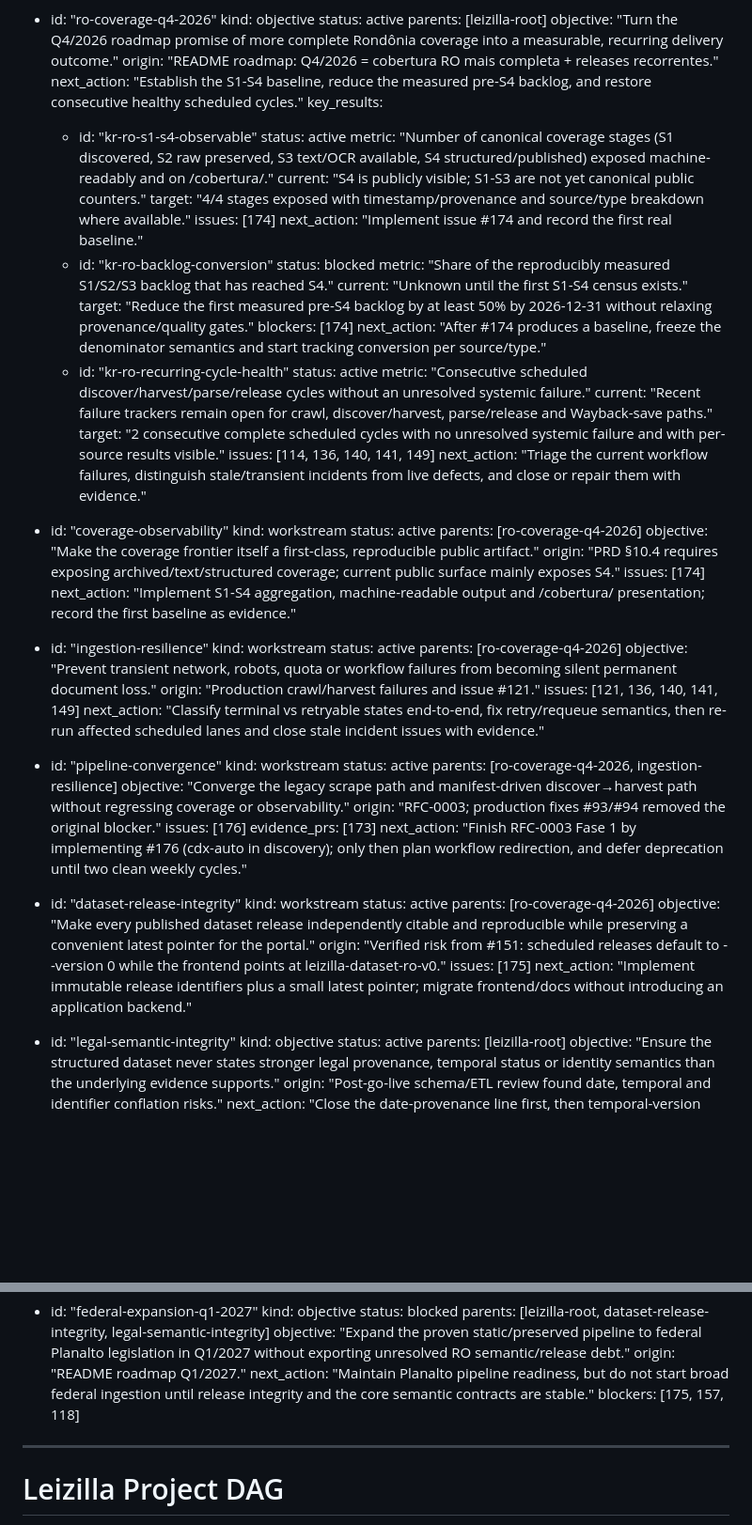
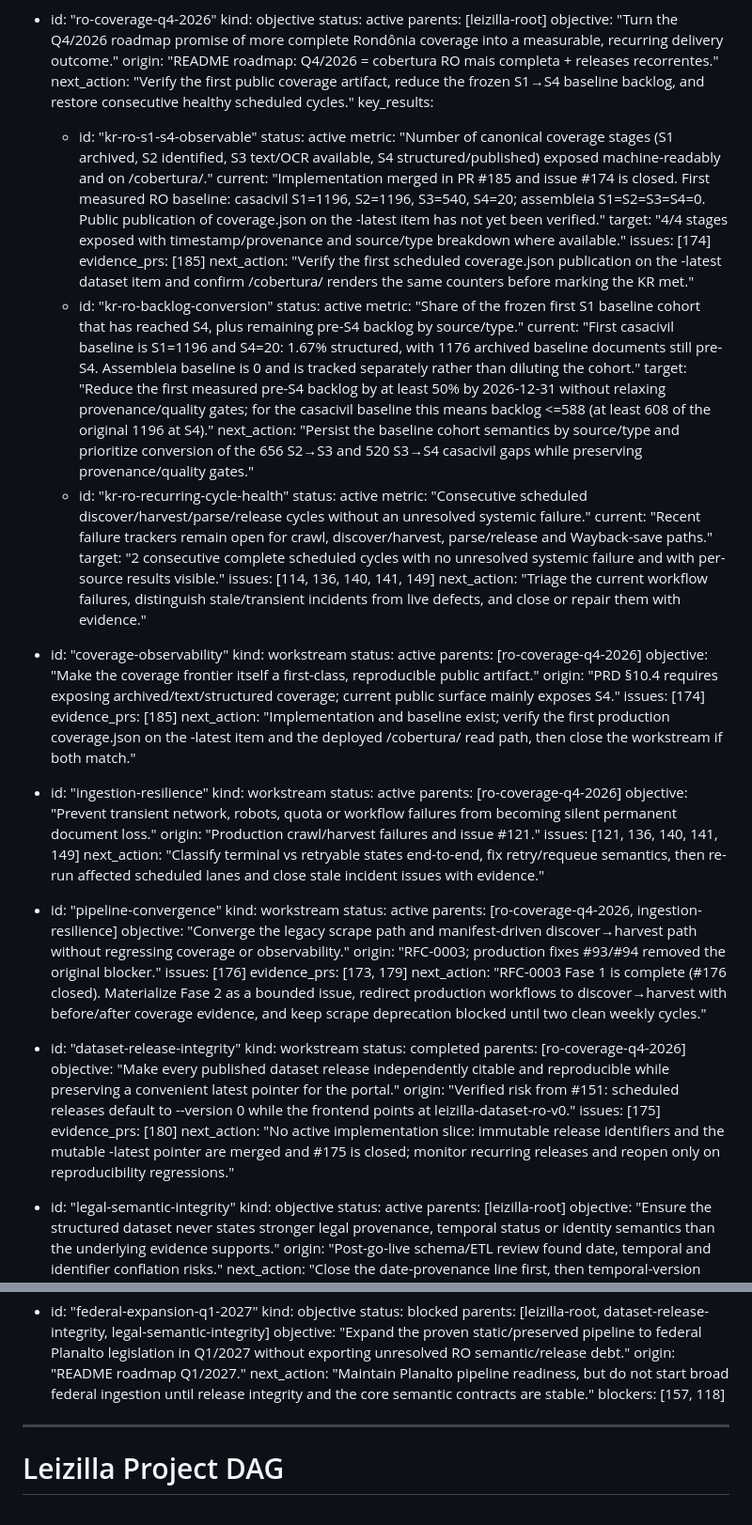
Before and after one commit to franklinbaldo/leizilla, a Markdown page: docs/okf/project-dag.md, 2 parts joined by grey strips. Shown at 94% size. Drawn GitHub-style; blank space fills up the shorter version.

Commit message:
docs: reconcile project DAG with merged Q4 work

```diff
--- a/docs/okf/project-dag.md
+++ b/docs/okf/project-dag.md
@@ -37,22 +37,22 @@ fronts:
     parents: [leizilla-root]
     objective: "Turn the Q4/2026 roadmap promise of more complete Rondônia coverage into a measurable, recurring delivery outcome."
     origin: "README roadmap: Q4/2026 = cobertura RO mais completa + releases recorrentes."
-    next_action: "Establish the S1-S4 baseline, reduce the measured pre-S4 backlog, and restore consecutive healthy scheduled cycles."
+    next_action: "Verify the first public coverage artifact, reduce the frozen S1→S4 baseline backlog, and restore consecutive healthy scheduled cycles."
     key_results:
       - id: "kr-ro-s1-s4-observable"
         status: active
-        metric: "Number of canonical coverage stages (S1 discovered, S2 raw preserved, S3 text/OCR available, S4 structured/published) exposed machine-readably and on /cobertura/."
-        current: "S4 is publicly visible; S1-S3 are not yet canonical public counters."
+        metric: "Number of canonical coverage stages (S1 archived, S2 identified, S3 text/OCR available, S4 structured/published) exposed machine-readably and on /cobertura/."
+        current: "Implementation merged in PR #185 and issue #174 is closed. First measured RO baseline: casacivil S1=1196, S2=1196, S3=540, S4=20; assembleia S1=S2=S3=S4=0. Public publication of coverage.json on the -latest item has not yet been verified."
         target: "4/4 stages exposed with timestamp/provenance and source/type breakdown where available."
         issues: [174]
-        next_action: "Implement issue #174 and record the first real baseline."
+        evidence_prs: [185]
+        next_action: "Verify the first scheduled coverage.json publication on the -latest dataset item and confirm /cobertura/ renders the same counters before marking the KR met."
       - id: "kr-ro-backlog-conversion"
-        status: blocked
-        metric: "Share of the reproducibly measured S1/S2/S3 backlog that has reached S4."
-        current: "Unknown until the first S1-S4 census exists."
-        target: "Reduce the first measured pre-S4 backlog by at least 50% by 2026-12-31 without relaxing provenance/quality gates."
-        blockers: [174]
-        next_action: "After #174 produces a baseline, freeze the denominator semantics and start tracking conversion per source/type."
+        status: active
+        metric: "Share of the frozen first S1 baseline cohort that has reached S4, plus remaining pre-S4 backlog by source/type."
+        current: "First casacivil baseline is S1=1196 and S4=20: 1.67% structured, with 1176 archived baseline documents still pre-S4. Assembleia baseline is 0 and is tracked separately rather than diluting the cohort."
+        target: "Reduce the first measured pre-S4 backlog by at least 50% by 2026-12-31 without relaxing provenance/quality gates; for the casacivil baseline this means backlog <=588 (at least 608 of the original 1196 at S4)."
+        next_action: "Persist the baseline cohort semantics by source/type and prioritize conversion of the 656 S2→S3 and 520 S3→S4 casacivil gaps while preserving provenance/quality gates."
       - id: "kr-ro-recurring-cycle-health"
         status: active
         metric: "Consecutive scheduled discover/harvest/parse/release cycles without an unresolved systemic failure."
@@ -68,7 +68,8 @@ fronts:
     objective: "Make the coverage frontier itself a first-class, reproducible public artifact."
     origin: "PRD §10.4 requires exposing archived/text/structured coverage; current public surface mainly exposes S4."
     issues: [174]
-    next_action: "Implement S1-S4 aggregation, machine-readable output and /cobertura/ presentation; record the first baseline as evidence."
+    evidence_prs: [185]
+    next_action: "Implementation and baseline exist; verify the first production coverage.json on the -latest item and the deployed /cobertura/ read path, then close the workstream if both match."
 
   - id: "ingestion-resilience"
     kind: workstream
@@ -86,17 +87,18 @@ fronts:
     objective: "Converge the legacy scrape path and manifest-driven discover→harvest path without regressing coverage or observability."
     origin: "RFC-0003; production fixes #93/#94 removed the original blocker."
     issues: [176]
-    evidence_prs: [173]
-    next_action: "Finish RFC-0003 Fase 1 by implementing #176 (cdx-auto in discovery); only then plan workflow redirection, and defer deprecation until two clean weekly cycles."
+    evidence_prs: [173, 179]
+    next_action: "RFC-0003 Fase 1 is complete (#176 closed). Materialize Fase 2 as a bounded issue, redirect production workflows to discover→harvest with before/after coverage evidence, and keep scrape deprecation blocked until two clean weekly cycles."
 
   - id: "dataset-release-integrity"
     kind: workstream
-    status: active
+    status: completed
     parents: [ro-coverage-q4-2026]
     objective: "Make every published dataset release independently citable and reproducible while preserving a convenient latest pointer for the portal."
     origin: "Verified risk from #151: scheduled releases default to --version 0 while the frontend points at leizilla-dataset-ro-v0."
     issues: [175]
-    next_action: "Implement immutable release identifiers plus a small latest pointer; migrate frontend/docs without introducing an application backend."
+    evidence_prs: [180]
+    next_action: "No active implementation slice: immutable release identifiers and the mutable -latest pointer are merged and #175 is closed; monitor recurring releases and reopen only on reproducibility regressions."
 
   - id: "legal-semantic-integrity"
     kind: objective
@@ -233,7 +236,7 @@ fronts:
     objective: "Expand the proven static/preserved pipeline to federal Planalto legislation in Q1/2027 without exporting unresolved RO semantic/release debt."
     origin: "README roadmap Q1/2027."
     next_action: "Maintain Planalto pipeline readiness, but do not start broad federal ingestion until release integrity and the core semantic contracts are stable."
-    blockers: [175, 157, 118]
+    blockers: [157, 118]
 ---
 
 # Leizilla Project DAG
```
Also changed, not shown: other parts of docs/okf/project-dag.md (+8 -7 lines).
